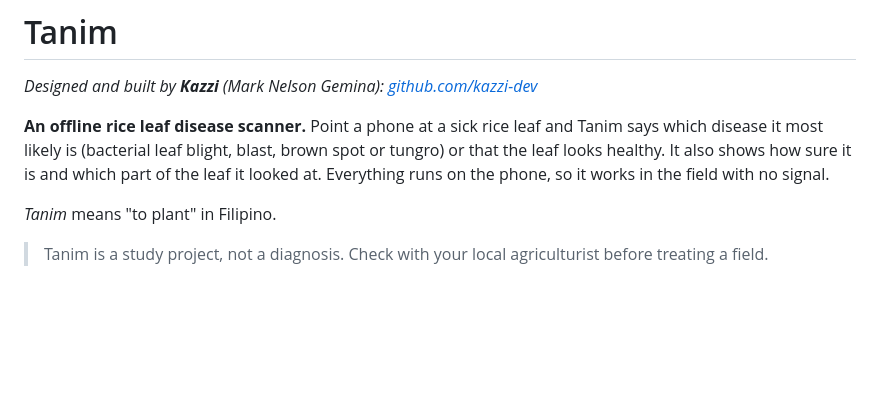
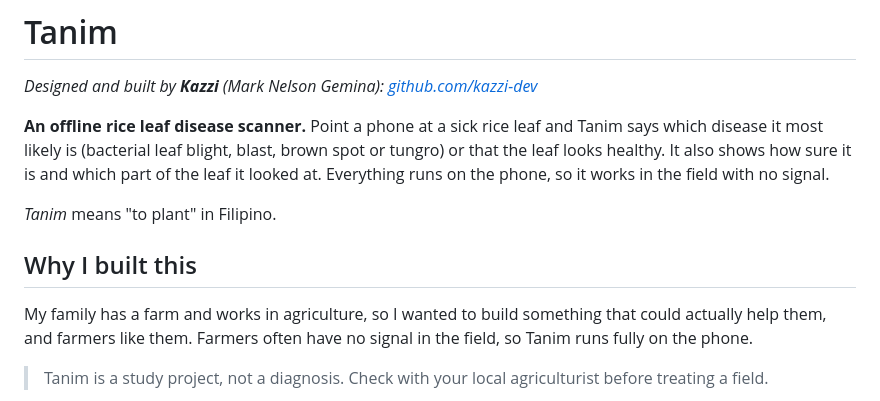
Before and after one commit to kazzi-dev/tanim, a Markdown page: README.md, the part around the change. Drawn GitHub-style; blank space fills up the shorter version.

Commit message:
Add why I built Tanim to the README
Co-Authored-By: Claude Opus 5.5 <noreply@anthropic.com>

```diff
--- a/README.md
+++ b/README.md
@@ -7,6 +7,11 @@ is (bacterial leaf blight, blast, brown spot or tungro) or that the leaf looks h
 which part of the leaf it looked at. Everything runs on the phone, so it works in the field with no signal.
 
 *Tanim* means "to plant" in Filipino.
+
+## Why I built this
+
+My family has a farm and works in agriculture, so I wanted to build something that could actually help them, and farmers
+like them. Farmers often have no signal in the field, so Tanim runs fully on the phone.
 
 > Tanim is a study project, not a diagnosis. Check with your local agriculturist before treating a field.
 
```
